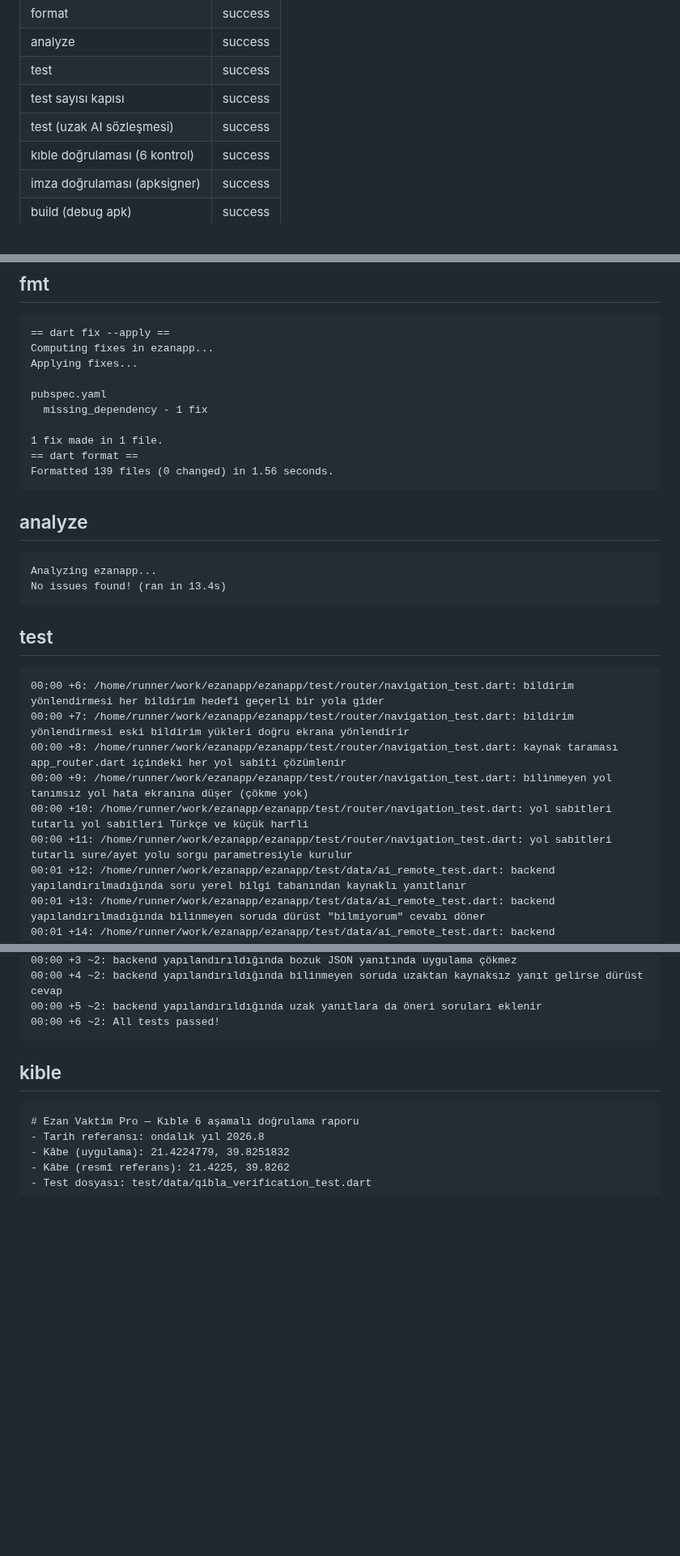
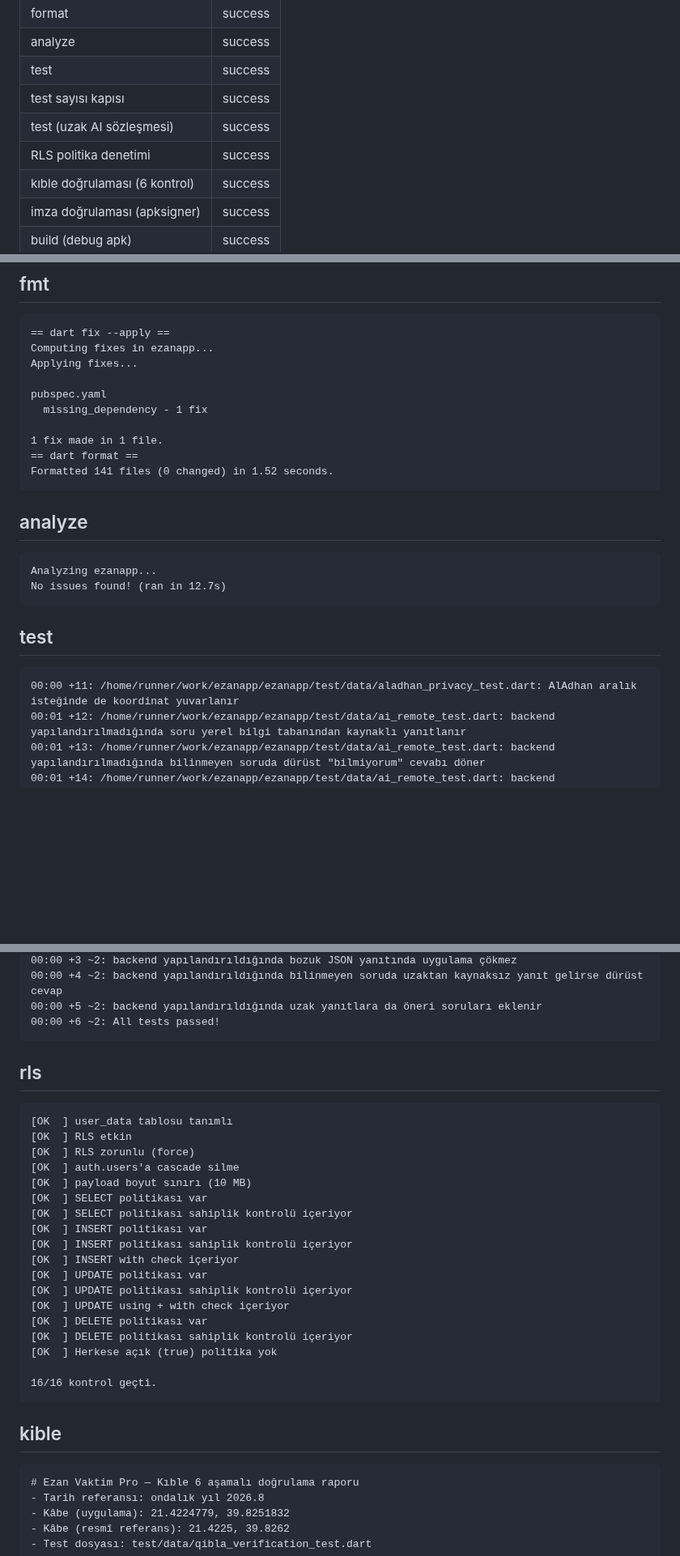
Before and after one commit to YAZILIMCEOSU/ezanapp, a Markdown page: .ci/report.md, 3 parts joined by grey strips. Shown at 81% size. Rendered like a GitHub page; blank space fills up the shorter version.

````diff
--- a/.ci/report.md
+++ b/.ci/report.md
@@ -8,6 +8,7 @@
 | test | success |
 | test sayısı kapısı | success |
 | test (uzak AI sözleşmesi) | success |
+| RLS politika denetimi | success |
 | kıble doğrulaması (6 kontrol) | success |
 | imza doğrulaması (apksigner) | success |
 | build (debug apk) | success |
@@ -225,23 +226,18 @@ pubspec.yaml
 
 1 fix made in 1 file.
 == dart format ==
-Formatted 139 files (0 changed) in 1.56 seconds.
+Formatted 141 files (0 changed) in 1.52 seconds.
 ```
 
 ## analyze
 ```
 Analyzing ezanapp...
-No issues found! (ran in 13.4s)
+No issues found! (ran in 12.7s)
 ```
 
 ## test
 ```
-00:00 +6: /home/runner/work/ezanapp/ezanapp/test/router/navigation_test.dart: bildirim yönlendirmesi her bildirim hedefi geçerli bir yola gider
-00:00 +7: /home/runner/work/ezanapp/ezanapp/test/router/navigation_test.dart: bildirim yönlendirmesi eski bildirim yükleri doğru ekrana yönlendirir
-00:00 +8: /home/runner/work/ezanapp/ezanapp/test/router/navigation_test.dart: kaynak taraması app_router.dart içindeki her yol sabiti çözümlenir
-00:00 +9: /home/runner/work/ezanapp/ezanapp/test/router/navigation_test.dart: bilinmeyen yol tanımsız yol hata ekranına düşer (çökme yok)
-00:00 +10: /home/runner/work/ezanapp/ezanapp/test/router/navigation_test.dart: yol sabitleri tutarlı yol sabitleri Türkçe ve küçük harfli
-00:00 +11: /home/runner/work/ezanapp/ezanapp/test/router/navigation_test.dart: yol sabitleri tutarlı sure/ayet yolu sorgu parametresiyle kurulur
+00:00 +11: /home/runner/work/ezanapp/ezanapp/test/data/aladhan_privacy_test.dart: AlAdhan aralık isteğinde de koordinat yuvarlanır
 00:01 +12: /home/runner/work/ezanapp/ezanapp/test/data/ai_remote_test.dart: backend yapılandırılmadığında soru yerel bilgi tabanından kaynaklı yanıtlanır
 00:01 +13: /home/runner/work/ezanapp/ezanapp/test/data/ai_remote_test.dart: backend yapılandırılmadığında bilinmeyen soruda dürüst "bilmiyorum" cevabı döner
 00:01 +14: /home/runner/work/ezanapp/ezanapp/test/data/ai_remote_test.dart: backend yapılandırıldığında kaynaklı uzak yanıt kabul edilir
@@ -652,6 +653,28 @@ No issues found! (ran in 13.4s)
 00:00 +4 ~2: backend yapılandırıldığında bilinmeyen soruda uzaktan kaynaksız yanıt gelirse dürüst cevap
 00:00 +5 ~2: backend yapılandırıldığında uzak yanıtlara da öneri soruları eklenir
 00:00 +6 ~2: All tests passed!
+```
+
+## rls
+```
+[OK  ] user_data tablosu tanımlı
+[OK  ] RLS etkin
+[OK  ] RLS zorunlu (force)
+[OK  ] auth.users'a cascade silme
+[OK  ] payload boyut sınırı (10 MB)
+[OK  ] SELECT politikası var
+[OK  ] SELECT politikası sahiplik kontrolü içeriyor
+[OK  ] INSERT politikası var
+[OK  ] INSERT politikası sahiplik kontrolü içeriyor
+[OK  ] INSERT with check içeriyor
+[OK  ] UPDATE politikası var
+[OK  ] UPDATE politikası sahiplik kontrolü içeriyor
+[OK  ] UPDATE using + with check içeriyor
+[OK  ] DELETE politikası var
+[OK  ] DELETE politikası sahiplik kontrolü içeriyor
+[OK  ] Herkese açık (true) politika yok
+
+16/16 kontrol geçti.
 ```
 
 ## kible
````
Also changed, not shown: other parts of .ci/report.md (+254 -249 lines).
